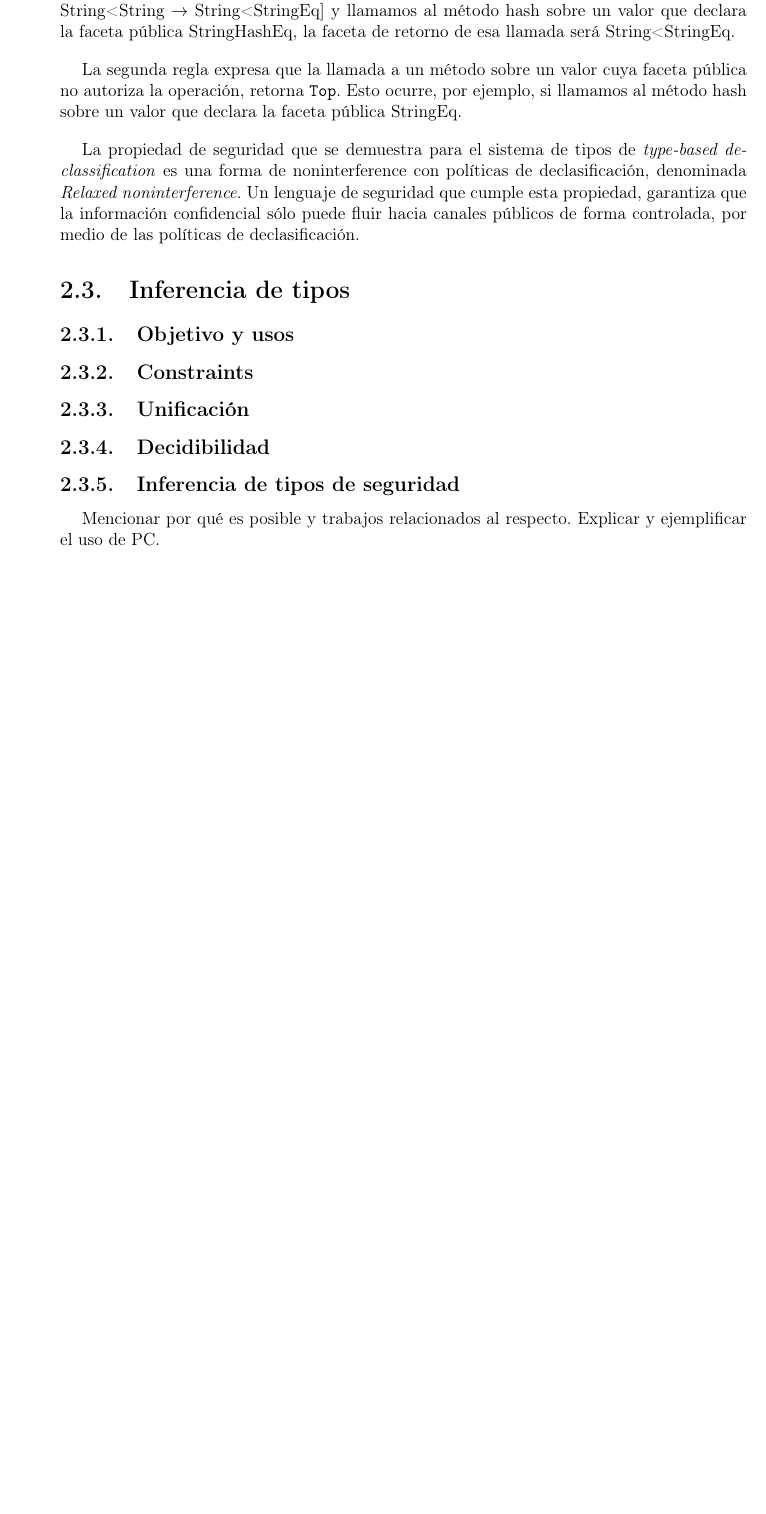
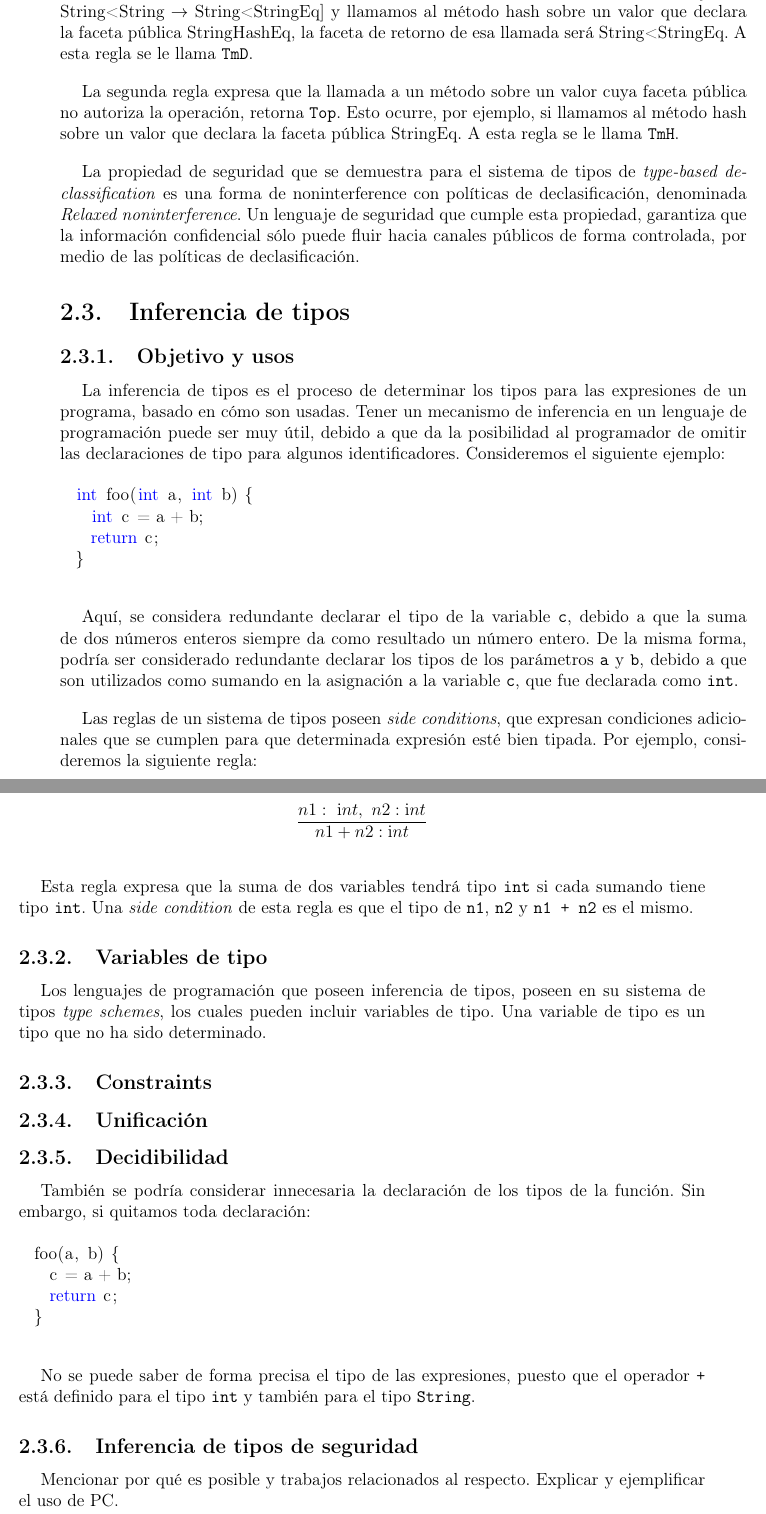
Before and after one commit to matiasimc/memoria, a LaTeX document (memoria.tex, which reads antecedentes.tex): part of page 18 of 25 before the commit and two parts of pages 18 and 19 of 26 after it, the two joined at a grey line, cut so that both start at the same text, the shorter picture padded with empty space. Compiled offline with pdfLaTeX.

Commit message:
avance de la mananana

```diff
--- a/antecedentes.tex
+++ b/antecedentes.tex
@@ -126,17 +126,47 @@ Cuando se quiere referir a una faceta pública vacía o que no autoriza ninguna
 
 En estricto rigor, los métodos declarados en la faceta pública también poseen tipos de dos facetas en sus firmas. Así, el tipo StringEq visto anteriormente se define como  $\text{StringEq} \triangleq [\text{eq} : \text{String<String} \rightarrow \text{Bool<Bool}]$.
 
-Existen dos reglas principales para comprobar que un programa con facetas de declasificación se encuentra bien tipado. En primer lugar, la llamada a un método sobre un valor cuya faceta pública autoriza la operación, retorna la faceta pública que haya sido declarada como retorno para aquella operación. Por ejemplo, si tenemos el tipo $\text{StringHashEq} \triangleq [\text{hash} : \text{String<String} \rightarrow \text{String<StringEq}]$ y llamamos al método $\text{hash}$ sobre un valor que declara la faceta pública $\text{StringHashEq}$, la faceta de retorno de esa llamada será $\text{String<StringEq}$.
+Existen dos reglas principales para comprobar que un programa con facetas de declasificación se encuentra bien tipado. En primer lugar, la llamada a un método sobre un valor cuya faceta pública autoriza la operación, retorna la faceta pública que haya sido declarada como retorno para aquella operación. Por ejemplo, si tenemos el tipo $\text{StringHashEq} \triangleq [\text{hash} : \text{String<String} \rightarrow \text{String<StringEq}]$ y llamamos al método $\text{hash}$ sobre un valor que declara la faceta pública $\text{StringHashEq}$, la faceta de retorno de esa llamada será $\text{String<StringEq}$. A esta regla se le llama \texttt{TmD}.
 
-La segunda regla expresa que la llamada a un método sobre un valor cuya faceta pública no autoriza la operación, retorna \texttt{Top}. Esto ocurre, por ejemplo, si llamamos al método $\text{hash}$ sobre un valor que declara la faceta pública $\text{StringEq}$.
+La segunda regla expresa que la llamada a un método sobre un valor cuya faceta pública no autoriza la operación, retorna \texttt{Top}. Esto ocurre, por ejemplo, si llamamos al método $\text{hash}$ sobre un valor que declara la faceta pública $\text{StringEq}$. A esta regla se le llama \texttt{TmH}.
 
 La propiedad de seguridad que se demuestra para el sistema de tipos de \textit{type-based declassification} es una forma de noninterference con políticas de declasificación, denominada \textit{Relaxed noninterference}. Un lenguaje de seguridad que cumple esta propiedad, garantiza que la información confidencial sólo puede fluir hacia canales públicos de forma controlada, por medio de las políticas de declasificación.
 
 \section{Inferencia de tipos}
 \subsection{Objetivo y usos}
+La inferencia de tipos es el proceso de determinar los tipos para las expresiones de un programa, basado en cómo son usadas. Tener un mecanismo de inferencia en un lenguaje de programación puede ser muy útil, debido a que da la posibilidad al programador de omitir las declaraciones de tipo para algunos identificadores. Consideremos el siguiente ejemplo:
+
+\begin{lstlisting}
+  int foo(int a, int b) {
+    int c = a + b;
+    return c;
+  }
+\end{lstlisting}
+
+Aquí, se considera redundante declarar el tipo de la variable \texttt{c}, debido a que la suma de dos números enteros siempre da como resultado un número entero. De la misma forma, podría ser considerado redundante declarar los tipos de los parámetros \texttt{a} y \texttt{b}, debido a que son utilizados como sumando en la asignación a la variable \texttt{c}, que fue declarada como \texttt{int}.
+
+Las reglas de un sistema de tipos poseen \textit{side conditions}, que expresan condiciones adicionales que se cumplen para que determinada expresión esté bien tipada. Por ejemplo, consideremos la siguiente regla:
+
+\begin{center}
+      \[\infer{n1+n2 : int}{n1: \ int,\ n2: int}\]
+    \end{center}
+
+Esta regla expresa que la suma de dos variables tendrá tipo \texttt{int} si cada sumando tiene tipo \texttt{int}. Una \textit{side condition} de esta regla es que el tipo de \texttt{n1}, \texttt{n2} y \texttt{n1 + n2} es el mismo.
+\subsection{Variables de tipo}
+Los lenguajes de programación que poseen inferencia de tipos, poseen en su sistema de tipos \textit{type schemes}, los cuales pueden incluir variables de tipo. Una variable de tipo es un tipo que no ha sido determinado.
 \subsection{Constraints}
 \subsection{Unificación}
 \subsection{Decidibilidad}
+También se podría considerar innecesaria la declaración de los tipos de la función. Sin embargo, si quitamos toda declaración:
+
+\begin{lstlisting}
+  foo(a, b) {
+    c = a + b;
+    return c;
+  }
+\end{lstlisting}
+
+No se puede saber de forma precisa el tipo de las expresiones, puesto que el operador \texttt{+} está definido para el tipo \texttt{int} y también para el tipo \texttt{String}.
 
 \subsection{Inferencia de tipos de seguridad}
 Mencionar por qué es posible y trabajos relacionados al respecto. Explicar y ejemplificar el uso de PC.
--- a/memoria.tex
+++ b/memoria.tex
@@ -21,6 +21,7 @@
 \usepackage[utf8]{inputenc}
 \usepackage[T1]{fontenc}
 \usepackage{color}
+\usepackage{proof}
 
 \definecolor{dkgreen}{rgb}{0,0.6,0}
 \definecolor{gray}{rgb}{0.5,0.5,0.5}
```
Also changed, not shown: memoria.pdf.
